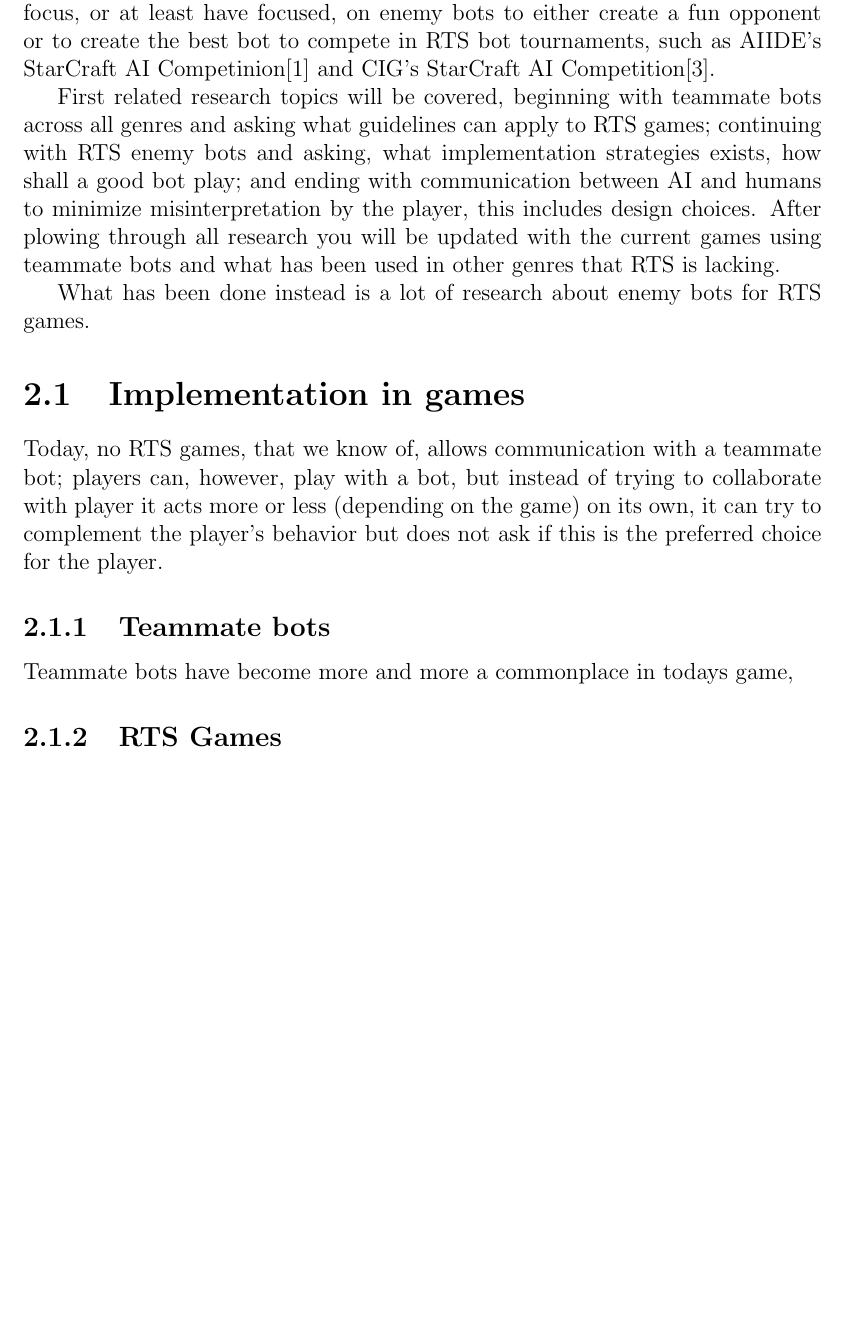
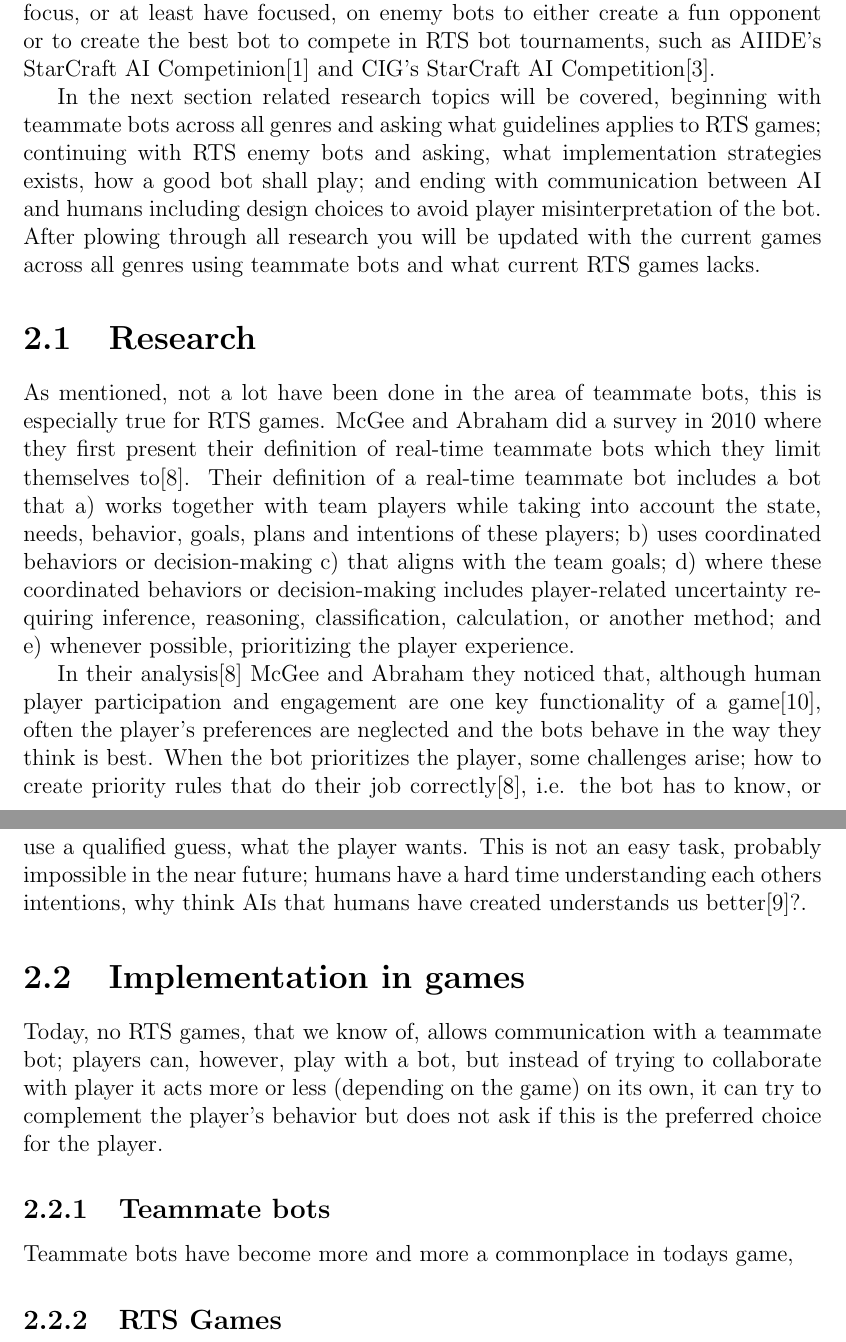
Before and after one commit to Senth/bats, a LaTeX thesis (BATS/docs/thesis/main.tex, which reads BATS/docs/thesis/chapters/background.tex): part of page 10 of 20 before the commit and two parts of pages 10 and 11 of 21 after it, the two joined at a grey line, cut so that both start at the same text, the shorter picture padded with empty space. Compiled offline with pdfLaTeX.

Commit message:
Refs #5 (2) Updated background in thesis. Started writing about research.

```diff
--- a/BATS/docs/thesis/chapters/background.tex
+++ b/BATS/docs/thesis/chapters/background.tex
@@ -4,12 +4,21 @@ While RTS games has been along since the 80s\cite{adams06, rtsHistory}, only a h
 %: cite!
 or to create the best bot to compete in RTS bot tournaments, such as  AIIDE's StarCraft AI Competinion\cite{scaiide} and CIG's StarCraft AI Competition\cite{sccig}.
 
-First related research topics will be covered, beginning with teammate bots across all genres and asking what guidelines can apply to RTS games; continuing with RTS enemy bots and asking, what implementation strategies exists, how shall a good bot play; and ending with communication between AI and humans to minimize misinterpretation by the player, this includes design choices. After plowing through all research you will be updated with the current games using teammate bots and what has been used in other genres that RTS is lacking.
-
-What has been done instead is a lot of research about enemy bots for RTS games.
+%: change the paragraph later
+In the next section related research topics will be covered, beginning with teammate bots across all genres and asking what guidelines applies to RTS games; continuing with RTS enemy bots and asking, what implementation strategies exists, how a good bot shall play; and ending with communication between AI and humans including design choices to avoid player misinterpretation of the bot. After plowing through all research you will be updated with the current games across all genres using teammate bots and what current RTS games lacks.
 
 
+\section{Research}
+As mentioned, not a lot have been done in the area of teammate bots, this is especially true for RTS games. McGee and Abraham did a survey in 2010 where they first present their definition of real-time teammate bots which they limit themselves to\cite{mcgee10}. Their definition of a real-time teammate bot includes a bot that
+\begin{inparaenum}[a\upshape)]
+	\item works together with team players while taking into account the state, needs, behavior, goals, plans and intentions of these players;
+	\item uses coordinated behaviors or decision-making
+	\item that aligns with the team goals;
+	\item where these coordinated behaviors or decision-making includes player-related uncertainty requiring inference, reasoning, classification, calculation, or another method; and
+	\item whenever possible, prioritizing the player experience.
+\end{inparaenum}
 
+In their analysis\cite{mcgee10} McGee and Abraham they noticed that, although human player participation and engagement are one key functionality of a game\cite{reynolds03}, often the player's preferences are neglected and the bots behave in the way they think is best. When the bot prioritizes the player, some challenges arise; how to create priority rules that do their job correctly\cite{mcgee10}, i.e. the bot has to know, or use a qualified guess, what the player wants. This is not an easy task, probably impossible in the near future; humans have a hard time understanding each others intentions, why think AIs that humans have created understands us better\cite{norman07}?.
 
 \section{Implementation in games}
 
```
Also changed, not shown: BATS/docs/thesis/bibliography.bib (+17 -8 lines).
